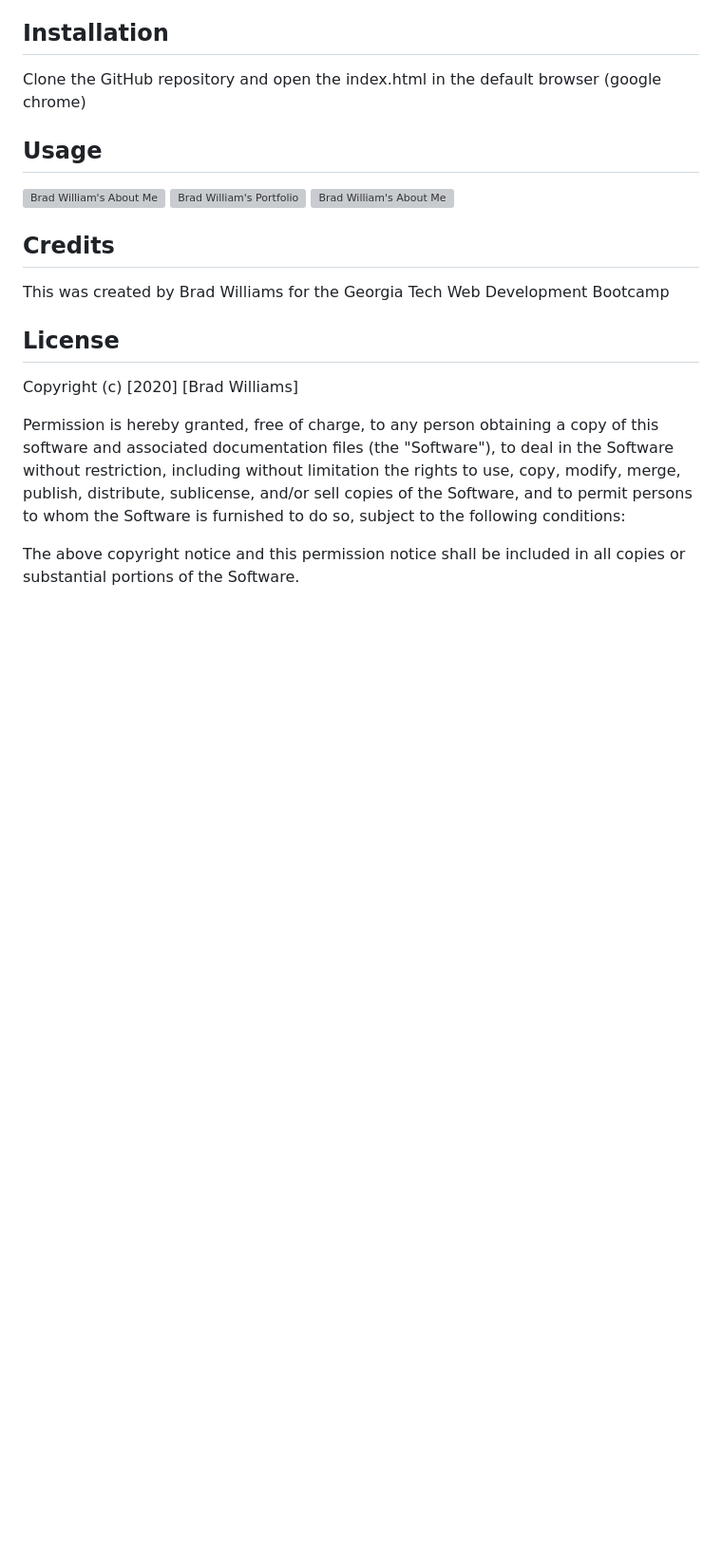
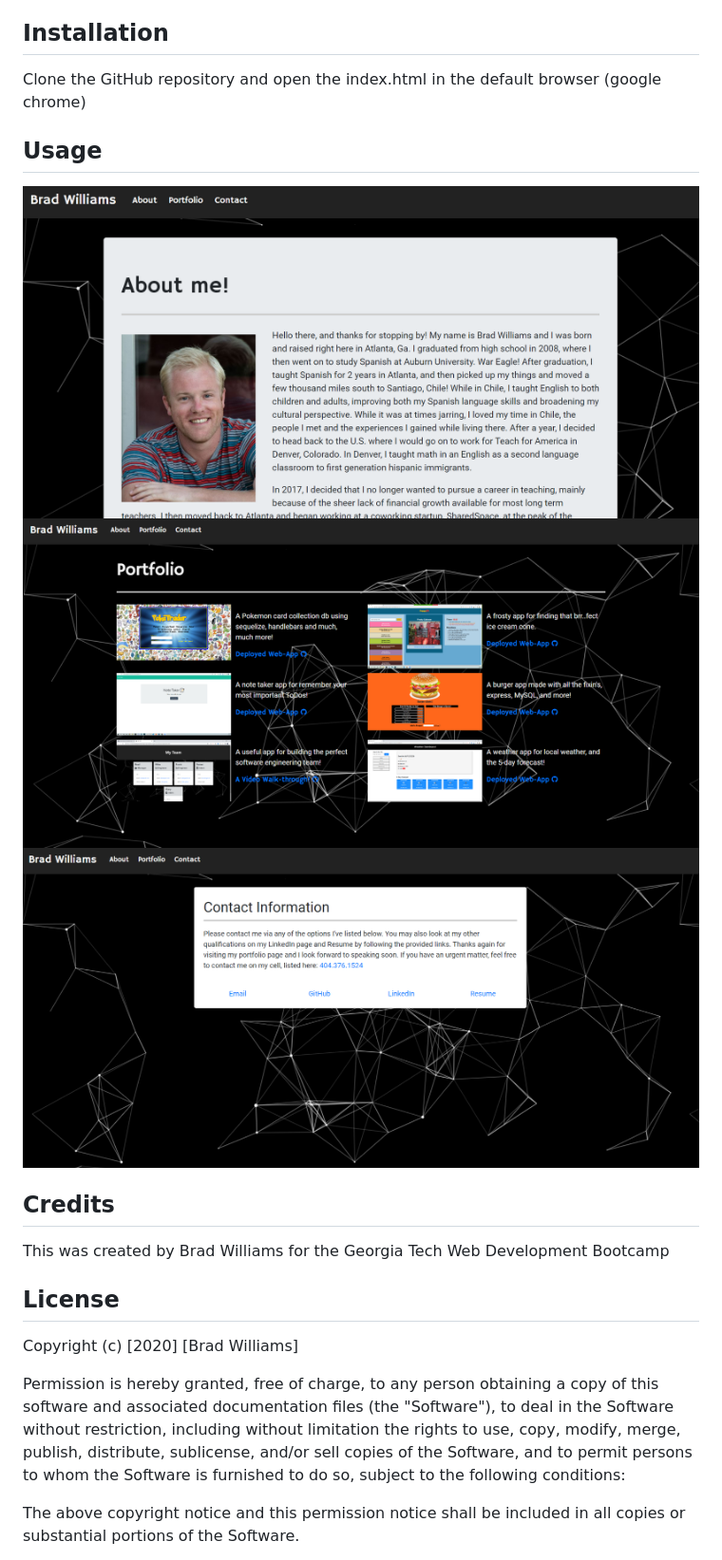
Before and after one commit to bread-w/gt-bootstrap-responsive-hw, a Markdown page: README.md, the part around the change. Shown: that part at 95% size. GitHub-like rendering; pictures changed too: Assets/img/aboutMe.png (added), Assets/img/contact.png (added), Assets/img/portfolio.png (added); blank space fills up the shorter version; grey boxes are pictures that could not be loaded.

Commit message:
added sample images of website for readme

```diff
--- a/README.md
+++ b/README.md
@@ -14,9 +14,9 @@ Clone the GitHub repository and open the index.html in the default browser (goog
 
 ## Usage
 
-![Brad William's About Me]()
-![Brad William's Portfolio]()
-![Brad William's About Me]()
+![Brad William's About Me](/Assets/img/aboutMe.png)
+![Brad William's Portfolio](/Assets/img/portfolio.png)
+![Brad William's Contact](/Assets/img/contact.png)
 
 ## Credits
 
```
